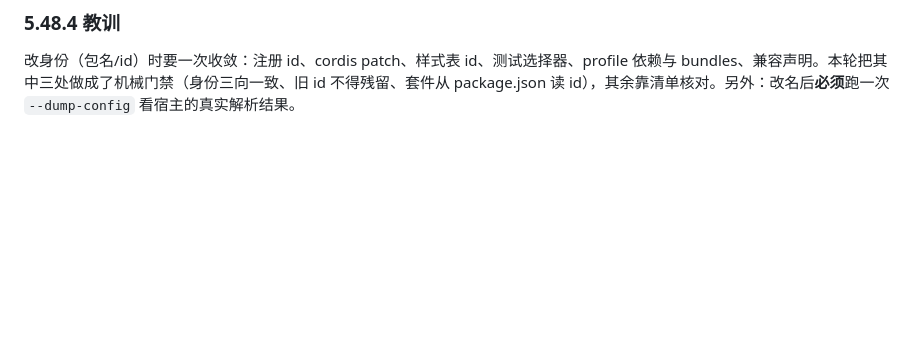
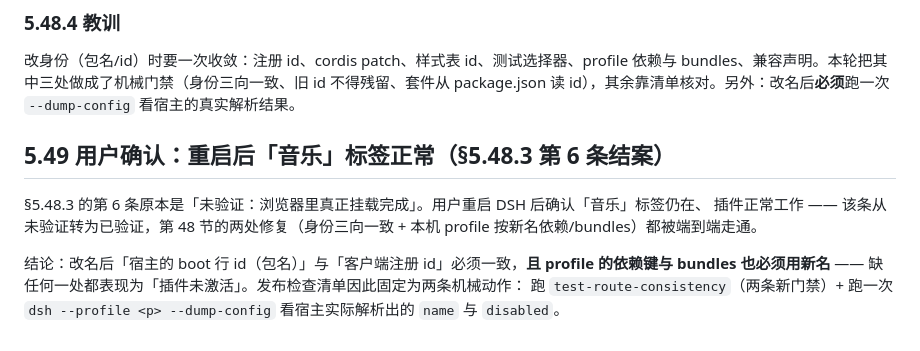
Before and after one commit to heshuren371/dsh-music-player, a Markdown page: docs/audit-ledger.md, the part around the change. Drawn GitHub-style; blank space fills up the shorter version.

Commit message:
docs(ledger): 记录重启验证结果（音乐标签正常）—— 第 48 节的端到端闭环
用户重启 DSH 后确认「音乐」标签正常：§5.48.3 第 6 条从「未验证」转为「已验证」。结论固定为两条
发布机械动作：跑 test-route-consistency（身份三向一致 + 旧 id 不得残留）与跑一次
dsh --profile <p> --dump-config 核对宿主解析出的 name/disabled。

```diff
--- a/docs/audit-ledger.md
+++ b/docs/audit-ledger.md
@@ -2373,3 +2373,14 @@ DSH 重启后 web 端插件未激活（boot 图里那条 entry 注册不上）
 改身份（包名/id）时要一次收敛：注册 id、cordis patch、样式表 id、测试选择器、profile 依赖与
 bundles、兼容声明。本轮把其中三处做成了机械门禁（身份三向一致、旧 id 不得残留、套件从
 package.json 读 id），其余靠清单核对。另外：改名后**必须**跑一次 `--dump-config` 看宿主的真实解析结果。
+
+## 5.49 用户确认：重启后「音乐」标签正常（§5.48.3 第 6 条结案）
+
+§5.48.3 的第 6 条原本是「未验证：浏览器里真正挂载完成」。用户重启 DSH 后确认「音乐」标签仍在、
+插件正常工作 —— 该条从未验证转为已验证，第 48 节的两处修复（身份三向一致 + 本机 profile
+按新名依赖/bundles）都被端到端走通。
+
+结论：改名后「宿主的 boot 行 id（包名）」与「客户端注册 id」必须一致，**且 profile 的依赖键与
+bundles 也必须用新名** —— 缺任何一处都表现为「插件未激活」。发布检查清单因此固定为两条机械动作：
+跑 `test-route-consistency`（两条新门禁）+ 跑一次 `dsh --profile <p> --dump-config` 看宿主实际解析出的
+`name` 与 `disabled`。
```
